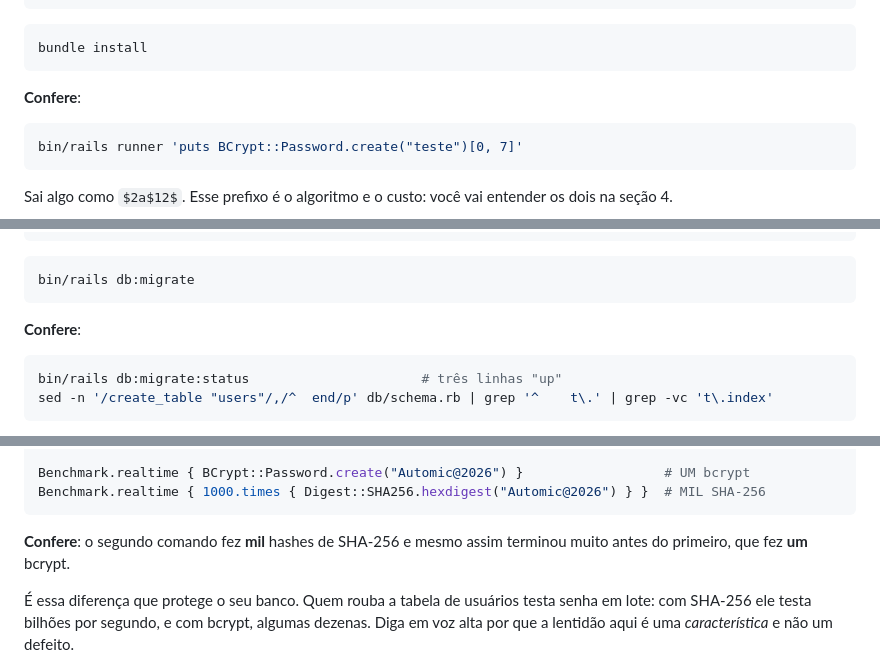
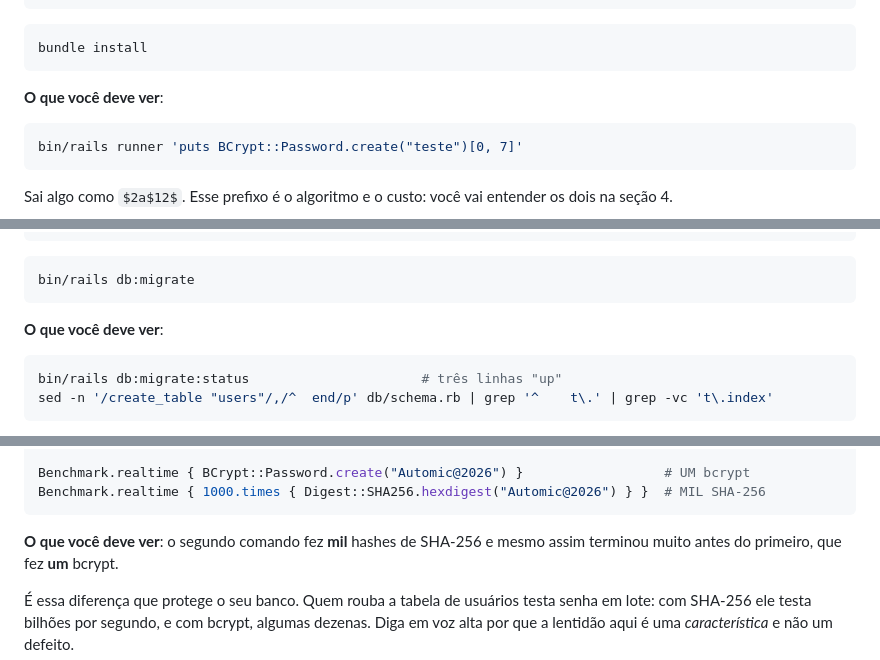
Before and after one commit to fabriciosiqueira08/capacitacao-gabarito, a Markdown page: docs/02-activerecord.md, 3 parts joined by grey strips. GitHub-like rendering.

````diff
--- a/docs/02-activerecord.md
+++ b/docs/02-activerecord.md
@@ -588,7 +588,7 @@ gem "bcrypt", "~> 3.1.7"
 bundle install
 ```
 
-**Confere**:
+**O que você deve ver**:
 
 ```bash
 bin/rails runner 'puts BCrypt::Password.create("teste")[0, 7]'
@@ -637,7 +637,7 @@ add_column :users, :password_reset_sent_at, :datetime
 bin/rails db:migrate
 ```
 
-**Confere**:
+**O que você deve ver**:
 
 ```bash
 bin/rails db:migrate:status                      # três linhas "up"
@@ -715,7 +715,7 @@ Benchmark.realtime { BCrypt::Password.create("Automic@2026") }
 Benchmark.realtime { 1000.times { Digest::SHA256.hexdigest("Automic@2026") } }  # MIL SHA-256
 ```
 
-**Confere**: o segundo comando fez **mil** hashes de SHA-256 e mesmo assim terminou muito antes do
+**O que você deve ver**: o segundo comando fez **mil** hashes de SHA-256 e mesmo assim terminou muito antes do
 primeiro, que fez **um** bcrypt.
 
 É essa diferença que protege o seu banco. Quem rouba a tabela de usuários testa senha em lote: com
````
Also changed, not shown: other parts of docs/02-activerecord.md (+5 -5 lines), docs/01-fundamentos.md (+32 -10 lines).
